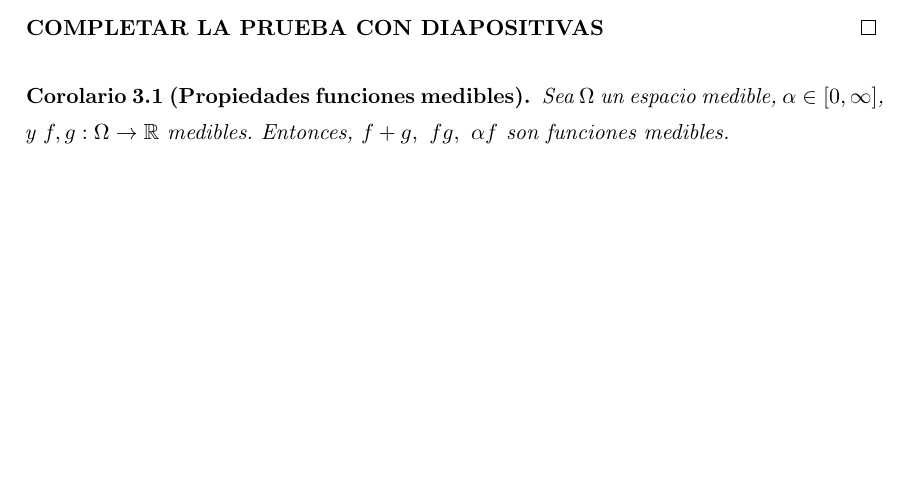
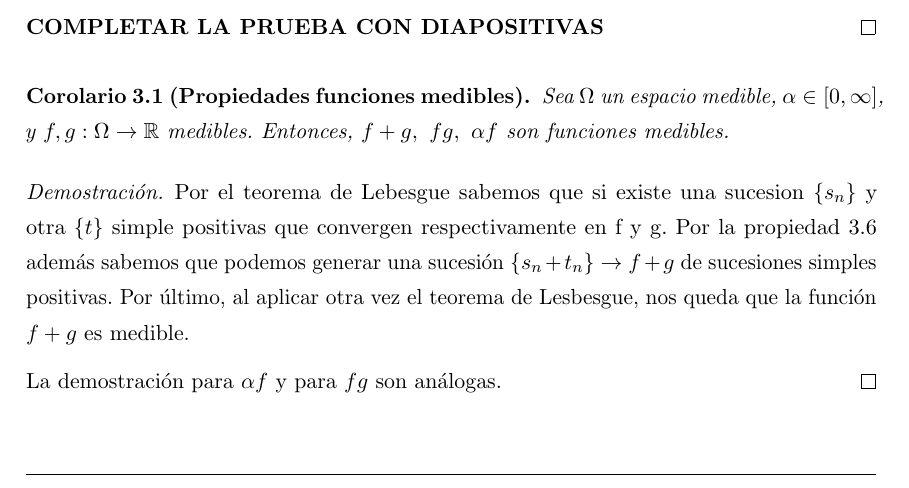
Before and after one commit to libreim/apuntesDGIIM, a LaTeX document (Análisis Matemático II/apuntes.tex): part of page 27 of 35, cut so that both start at the same text, the shorter picture padded with empty space. Compiled offline with pdfLaTeX.

Commit message:
corolario teorema de Lebesgue

```diff
--- a/Análisis Matemático II/apuntes.tex
+++ b/Análisis Matemático II/apuntes.tex
@@ -1301,6 +1301,11 @@ Entonces puede conseguirse que $\{s_n\}\xrightarrow{c.u.}f$ en $\Omega$.
 \end{proof}
 
 \begin{ncor}[Propiedades funciones medibles] Sea $\Omega$ un espacio medible, \mbox{$\alpha \in [0,\infty]$}, y $f,g : \Omega \to \mathbb{R}$ medibles. Entonces, $f + g, \ fg, \ \alpha f$ son funciones medibles.
+\begin{proof}
+	Por el teorema de Lebesgue sabemos que si existe una sucesion $\{s_n\}$ y otra $\{t\}$ simple positivas que convergen respectivamente en f y g. Por la propiedad 3.6 además sabemos que podemos generar una sucesión $\{s_n+t_n\} \rightarrow f+g$ de sucesiones simples positivas. Por último, al aplicar otra vez el teorema de Lesbesgue, nos queda que la función $f+g$ es medible.
+
+	La demostración para $ \alpha f$ y para  $fg$ son análogas.
+\end{proof}
 
 %%% FALTA DEMOSTRACIÓN ---------------------------------------------------------
 
```
